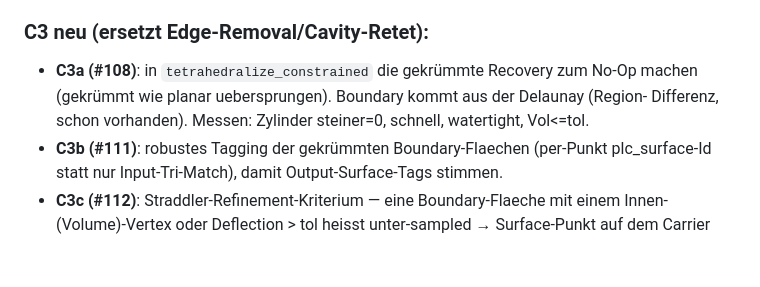
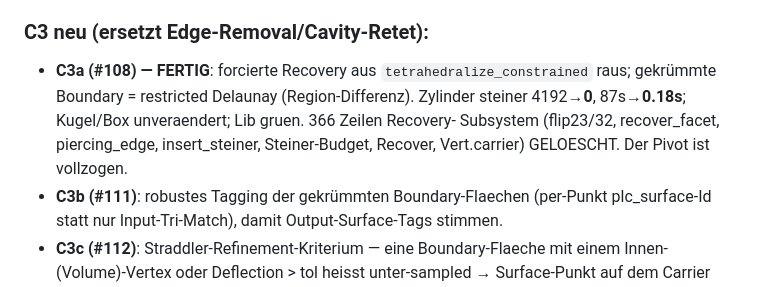
Before and after one commit to milanofthe/rapidmesh, a Markdown page: notes/unified-mesher-plan.md, the part around the change. Rendered like a GitHub page; blank space fills up the shorter version.

Commit message:
Plan: C3a fertig dokumentiert (Pivot vollzogen, 366 Zeilen Recovery geloescht)

```diff
--- a/notes/unified-mesher-plan.md
+++ b/notes/unified-mesher-plan.md
@@ -220,9 +220,11 @@ Watertight: planar als Theorem (exakt), gekrümmt unter adaequatem Sampling + Re
 (float `Point3`), also kein Exaktheits-Verlust.
 
 ### C3 neu (ersetzt Edge-Removal/Cavity-Retet):
-- **C3a (#108)**: in `tetrahedralize_constrained` die gekrümmte Recovery zum No-Op
-  machen (gekrümmt wie planar uebersprungen). Boundary kommt aus der Delaunay (Region-
-  Differenz, schon vorhanden). Messen: Zylinder steiner=0, schnell, watertight, Vol<=tol.
+- **C3a (#108) — FERTIG**: forcierte Recovery aus `tetrahedralize_constrained` raus;
+  gekrümmte Boundary = restricted Delaunay (Region-Differenz). Zylinder steiner
+  4192→**0**, 87s→**0.18s**; Kugel/Box unveraendert; Lib gruen. 366 Zeilen Recovery-
+  Subsystem (flip23/32, recover_facet, piercing_edge, insert_steiner, Steiner-Budget,
+  Recover, Vert.carrier) GELOESCHT. Der Pivot ist vollzogen.
 - **C3b (#111)**: robustes Tagging der gekrümmten Boundary-Flaechen (per-Punkt
   plc_surface-Id statt nur Input-Tri-Match), damit Output-Surface-Tags stimmen.
 - **C3c (#112)**: Straddler-Refinement-Kriterium — eine Boundary-Flaeche mit einem
```
